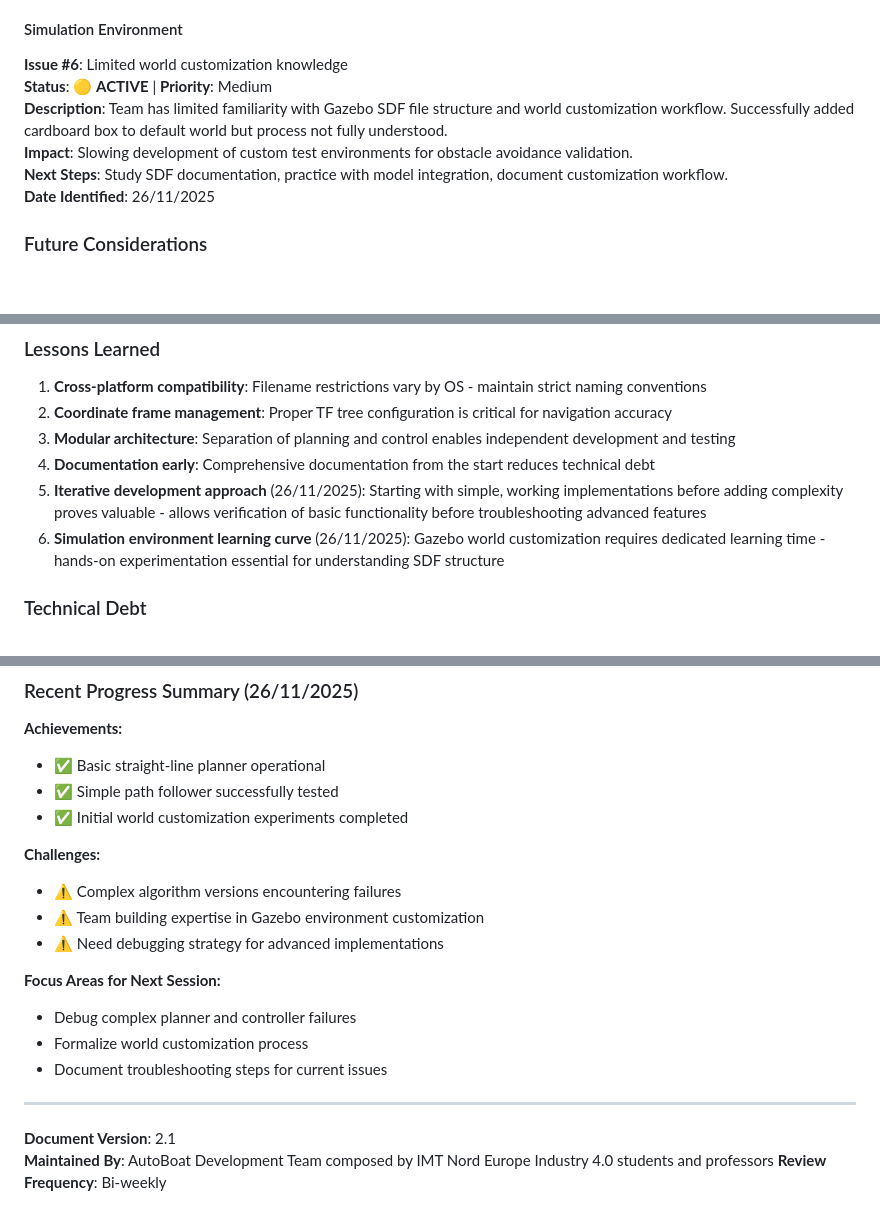
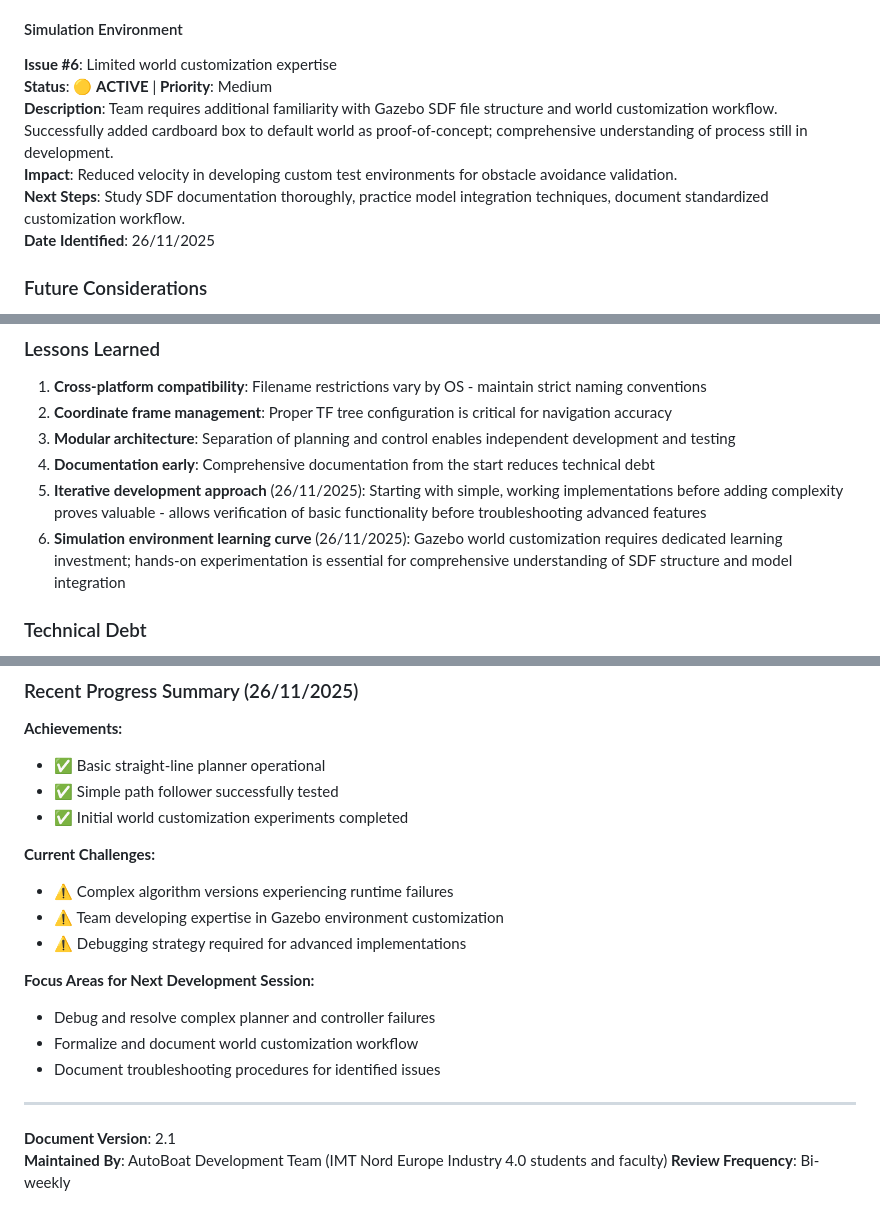
Before and after one commit to Erk732/uvautoboat, a Markdown page: Board.md, 3 parts joined by grey strips. Drawn GitHub-style; blank space fills up the shorter version.

Commit message:
Refactor code structure for improved readability and maintainability

```diff
--- a/Board.md
+++ b/Board.md
@@ -402,11 +402,11 @@
 
 #### Simulation Environment
 
-**Issue #6**: Limited world customization knowledge
+**Issue #6**: Limited world customization expertise
 **Status**: 🟡 **ACTIVE** | **Priority**: Medium
-**Description**: Team has limited familiarity with Gazebo SDF file structure and world customization workflow. Successfully added cardboard box to default world but process not fully understood.
-**Impact**: Slowing development of custom test environments for obstacle avoidance validation.
-**Next Steps**: Study SDF documentation, practice with model integration, document customization workflow.
+**Description**: Team requires additional familiarity with Gazebo SDF file structure and world customization workflow. Successfully added cardboard box to default world as proof-of-concept; comprehensive understanding of process still in development.
+**Impact**: Reduced velocity in developing custom test environments for obstacle avoidance validation.
+**Next Steps**: Study SDF documentation thoroughly, practice model integration techniques, document standardized customization workflow.
 **Date Identified**: 26/11/2025
 
 ### Future Considerations
@@ -443,7 +443,7 @@
 3. **Modular architecture**: Separation of planning and control enables independent development and testing
 4. **Documentation early**: Comprehensive documentation from the start reduces technical debt
 5. **Iterative development approach** (26/11/2025): Starting with simple, working implementations before adding complexity proves valuable - allows verification of basic functionality before troubleshooting advanced features
-6. **Simulation environment learning curve** (26/11/2025): Gazebo world customization requires dedicated learning time - hands-on experimentation essential for understanding SDF structure
+6. **Simulation environment learning curve** (26/11/2025): Gazebo world customization requires dedicated learning investment; hands-on experimentation is essential for comprehensive understanding of SDF structure and model integration
 
 ### Technical Debt
 
@@ -460,20 +460,20 @@
 - ✅ Simple path follower successfully tested
 - ✅ Initial world customization experiments completed
 
-**Challenges:**
+**Current Challenges:**
 
-- ⚠️ Complex algorithm versions encountering failures
-- ⚠️ Team building expertise in Gazebo environment customization
-- ⚠️ Need debugging strategy for advanced implementations
+- ⚠️ Complex algorithm versions experiencing runtime failures
+- ⚠️ Team developing expertise in Gazebo environment customization
+- ⚠️ Debugging strategy required for advanced implementations
 
-**Focus Areas for Next Session:**
+**Focus Areas for Next Development Session:**
 
-- Debug complex planner and controller failures
-- Formalize world customization process
-- Document troubleshooting steps for current issues
+- Debug and resolve complex planner and controller failures
+- Formalize and document world customization workflow
+- Document troubleshooting procedures for identified issues
 
 ---
 
 **Document Version**: 2.1
-**Maintained By**: AutoBoat Development Team composed by IMT Nord Europe Industry 4.0 students and professors
+**Maintained By**: AutoBoat Development Team (IMT Nord Europe Industry 4.0 students and faculty)
 **Review Frequency**: Bi-weekly
```
Also changed, not shown: README.md (+16 -2 lines), images/3d_coordinate_system.jpg (added).
